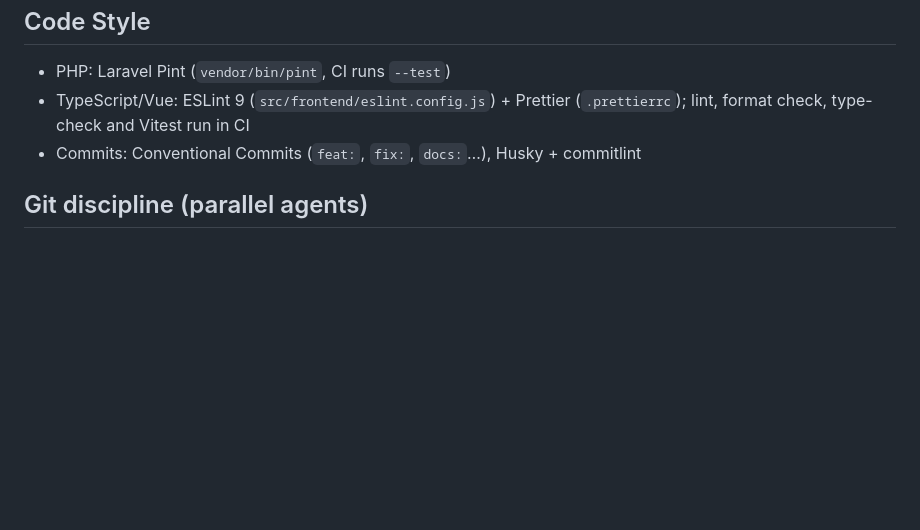
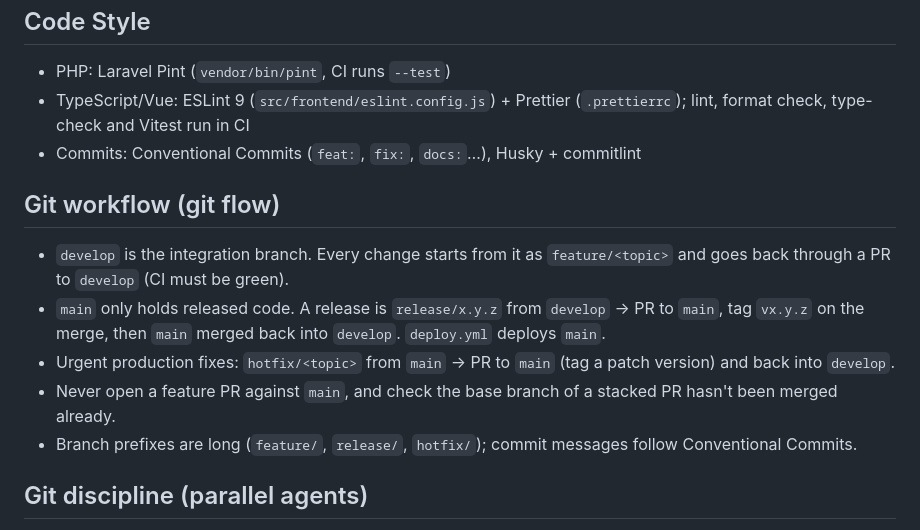
Before and after one commit to guillorrr/guatape, a Markdown page: CLAUDE.md, the part around the change. Rendered like a GitHub page; blank space fills up the shorter version.

Commit message:
docs: git flow in CLAUDE.md
develop for integration (feature/* PRs), main only through release/* with a
tag, hotfix/* from main back into both.

```diff
--- a/CLAUDE.md
+++ b/CLAUDE.md
@@ -176,6 +176,13 @@ All host ports are configurable in the root `.env`.
 - TypeScript/Vue: ESLint 9 (`src/frontend/eslint.config.js`) + Prettier (`.prettierrc`); lint, format check, type-check and Vitest run in CI
 - Commits: Conventional Commits (`feat:`, `fix:`, `docs:`…), Husky + commitlint
 
+## Git workflow (git flow)
+- `develop` is the integration branch. Every change starts from it as `feature/<topic>` and goes back through a PR to `develop` (CI must be green).
+- `main` only holds released code. A release is `release/x.y.z` from `develop` → PR to `main`, tag `vx.y.z` on the merge, then `main` merged back into `develop`. `deploy.yml` deploys `main`.
+- Urgent production fixes: `hotfix/<topic>` from `main` → PR to `main` (tag a patch version) and back into `develop`.
+- Never open a feature PR against `main`, and check the base branch of a stacked PR hasn't been merged already.
+- Branch prefixes are long (`feature/`, `release/`, `hotfix/`); commit messages follow Conventional Commits.
+
 ## Git discipline (parallel agents)
 - **Never use `git add -A`, `git add .` or `git add <directory>`.** Several sessions may work on the same tree; a blanket add sweeps someone else's files into your commit. Stage the specific files this task touched, by path, after `git status`.
 - If a file you edited was also changed by another session, surface it instead of committing blindly.
```
